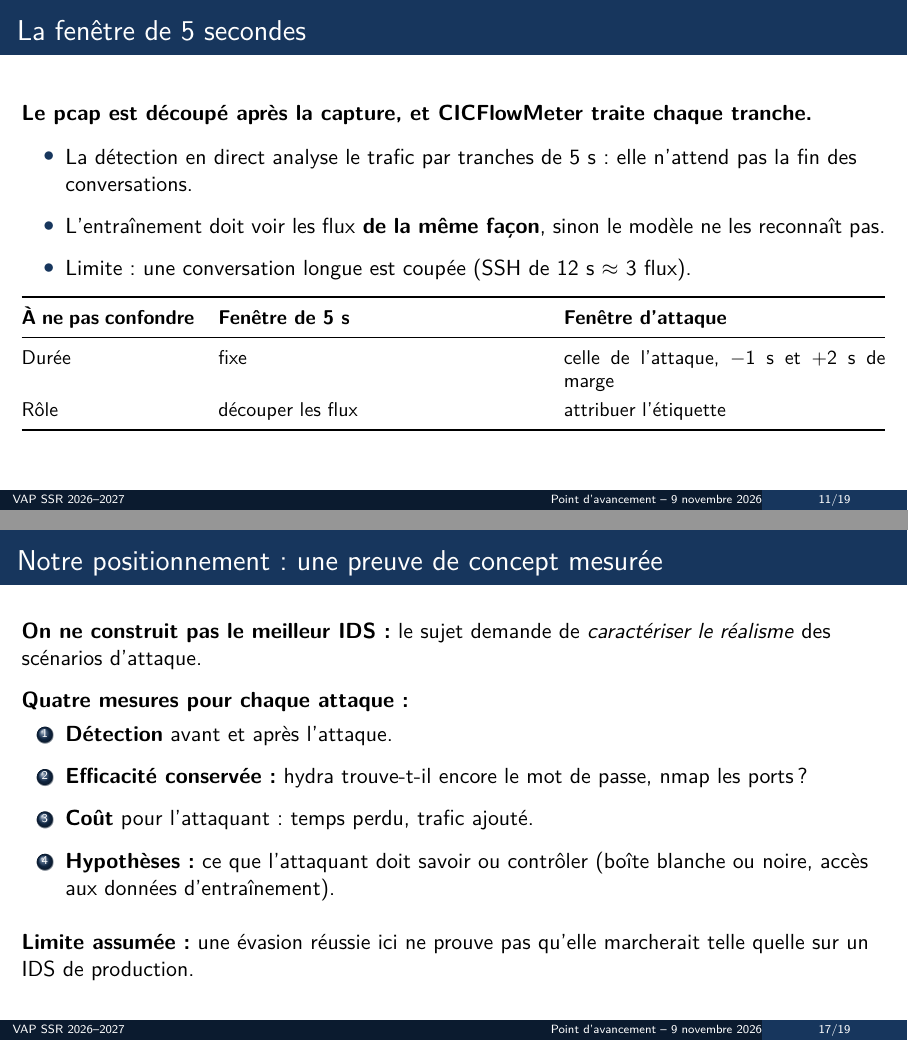
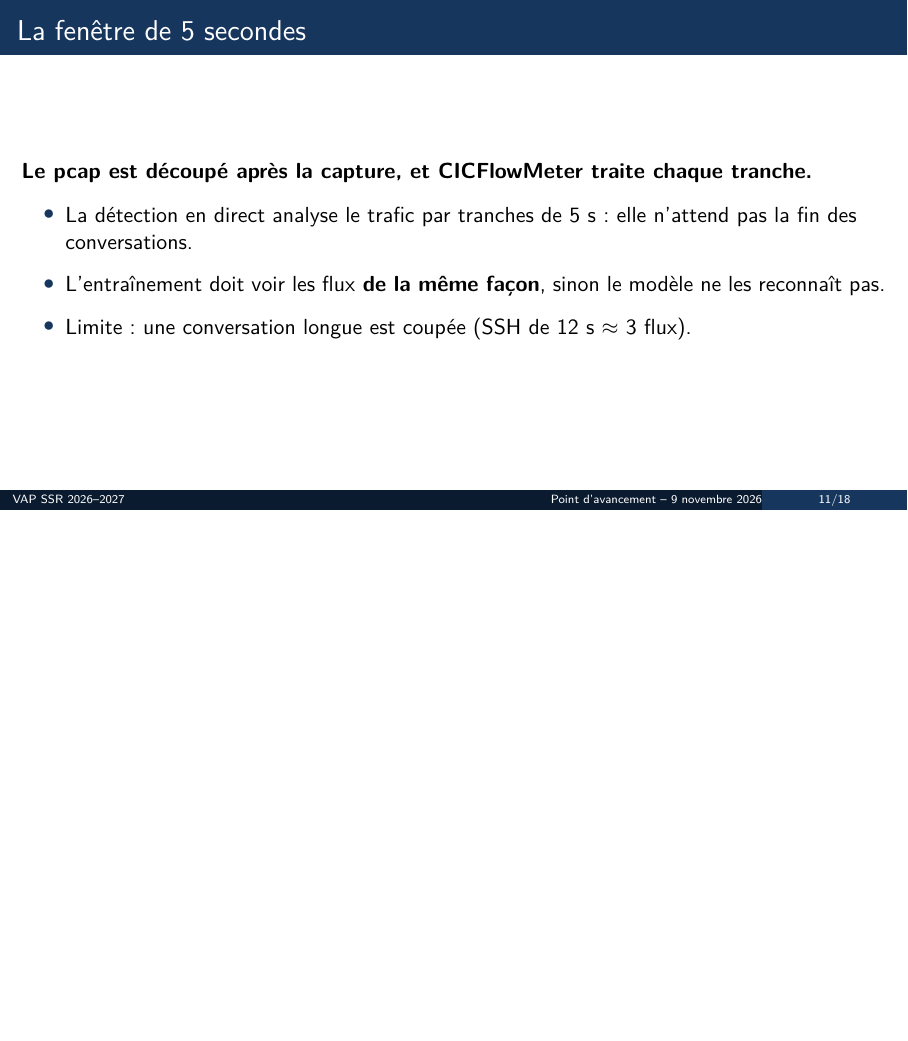
Before and after one commit to e-dcrn/Projet-Fin-Etude, LaTeX slides (latex/slides_9_nov.tex): pages 11 and 17 of 19 before the commit and page 11 of 18 after it, the two joined at a grey line, the shorter picture padded with empty space. Compiled offline with pdfLaTeX.

Commit message:
Slides du 9 novembre : relecture et allègement
Co-Authored-By: Claude Opus 5.5 <noreply@anthropic.com>

```diff
--- a/latex/slides_9_nov.tex
+++ b/latex/slides_9_nov.tex
@@ -259,18 +252,6 @@
     \item L'entraînement doit voir les flux \textbf{de la même façon}, sinon le modèle ne les reconnaît pas.
     \item Limite : une conversation longue est coupée (SSH de 12 s $\approx$ 3 flux).
   \end{itemize}
-  \vspace{.3em}
-
-  \small
-  \renewcommand{\arraystretch}{1.2}
-  \begin{tabularx}{\linewidth}{@{}p{.2\linewidth}XX@{}}
-    \toprule
-    \textbf{À ne pas confondre} & \textbf{Fenêtre de 5 s} & \textbf{Fenêtre d'attaque} \\
-    \midrule
-    Durée & fixe & celle de l'attaque, $-1$ s et $+2$ s de marge \\
-    Rôle & découper les flux & attribuer l'étiquette \\
-    \bottomrule
-  \end{tabularx}
   \note{Règle d'étiquetage : un flux reçoit le nom de l'attaque s'il va de la source vers la cible pendant la fenêtre d'attaque, sinon BENIGN. Exemple qui justifie le découpage : sans lui, une minute de pings entre deux machines formerait un seul flux à l'entraînement, alors qu'en détection ce serait des flux de quelques secondes.}
 \end{frame}
 
@@ -377,22 +358,6 @@
   \note{KitNET travaille sur les paquets : reprendre TrafficManipulator tel quel demande un pipeline supplémentaire, mais son idée de modifier les timings s'applique à nos flux. Attention : Han et Sharon ne visent pas directement des flux CICFlowMeter.}
 \end{frame}
 
-\begin{frame}{Notre positionnement : une preuve de concept mesurée}
-  \textbf{On ne construit pas le meilleur IDS :} le sujet demande de \textit{caractériser le réalisme} des scénarios d'attaque.
-  \vspace{.7em}
-
-  \textbf{Quatre mesures pour chaque attaque :}
-  \begin{enumerate}\espacement
-    \item \textbf{Détection} avant et après l'attaque.
-    \item \textbf{Efficacité conservée :} hydra trouve-t-il encore le mot de passe, nmap les ports ?
-    \item \textbf{Coût} pour l'attaquant : temps perdu, trafic ajouté.
-    \item \textbf{Hypothèses :} ce que l'attaquant doit savoir ou contrôler (boîte blanche ou noire, accès aux données d'entraînement).
-  \end{enumerate}
-  \vfill
-  \textbf{Limite assumée :} une évasion réussie ici ne prouve pas qu'elle marcherait telle quelle sur un IDS de production.
-  \note{Le point 4 est décisif pour l'empoisonnement : plusieurs articles reposent sur des hypothèses fortes, comme un contrôleur compromis (Das).}
-\end{frame}
-
 \begin{frame}{Prochaines étapes}
   \begin{enumerate}\espacement
     \item \textbf{Établir la ligne de base :} générer des datasets équilibrés et mesurer le modèle sur les variantes.
```
Also changed, not shown: latex/slides_9_nov.pdf, latex/slides_9_nov.tex (55 more changed lines).
